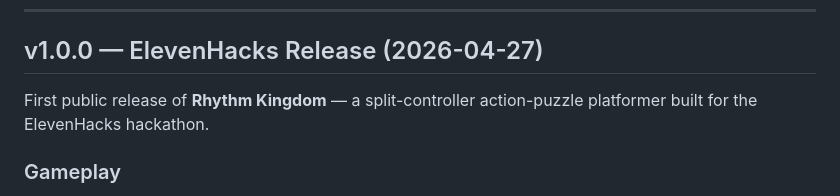
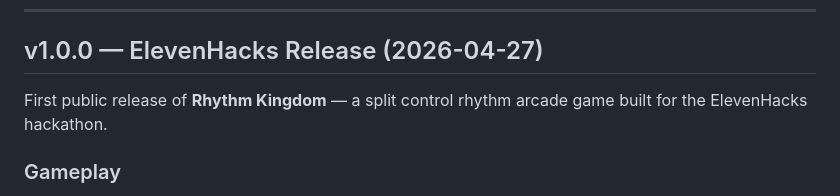
Before and after one commit to padmanabhan-r/Rhythm-Kingdom, a Markdown page: CHANGELOG.md, the part around the change. Rendered like a GitHub page.

```diff
--- a/CHANGELOG.md
+++ b/CHANGELOG.md
@@ -47,7 +47,7 @@
 
 ## v1.0.0 — ElevenHacks Release (2026-04-27)
 
-First public release of **Rhythm Kingdom** — a split-controller action-puzzle platformer built for the ElevenHacks hackathon.
+First public release of **Rhythm Kingdom** — a split control rhythm arcade game built for the ElevenHacks hackathon.
 
 ### Gameplay
 - 3 levels: First Loop → Heavy Beat → Final Track
```
Also changed, not shown: README.md (+1 -1 lines).
